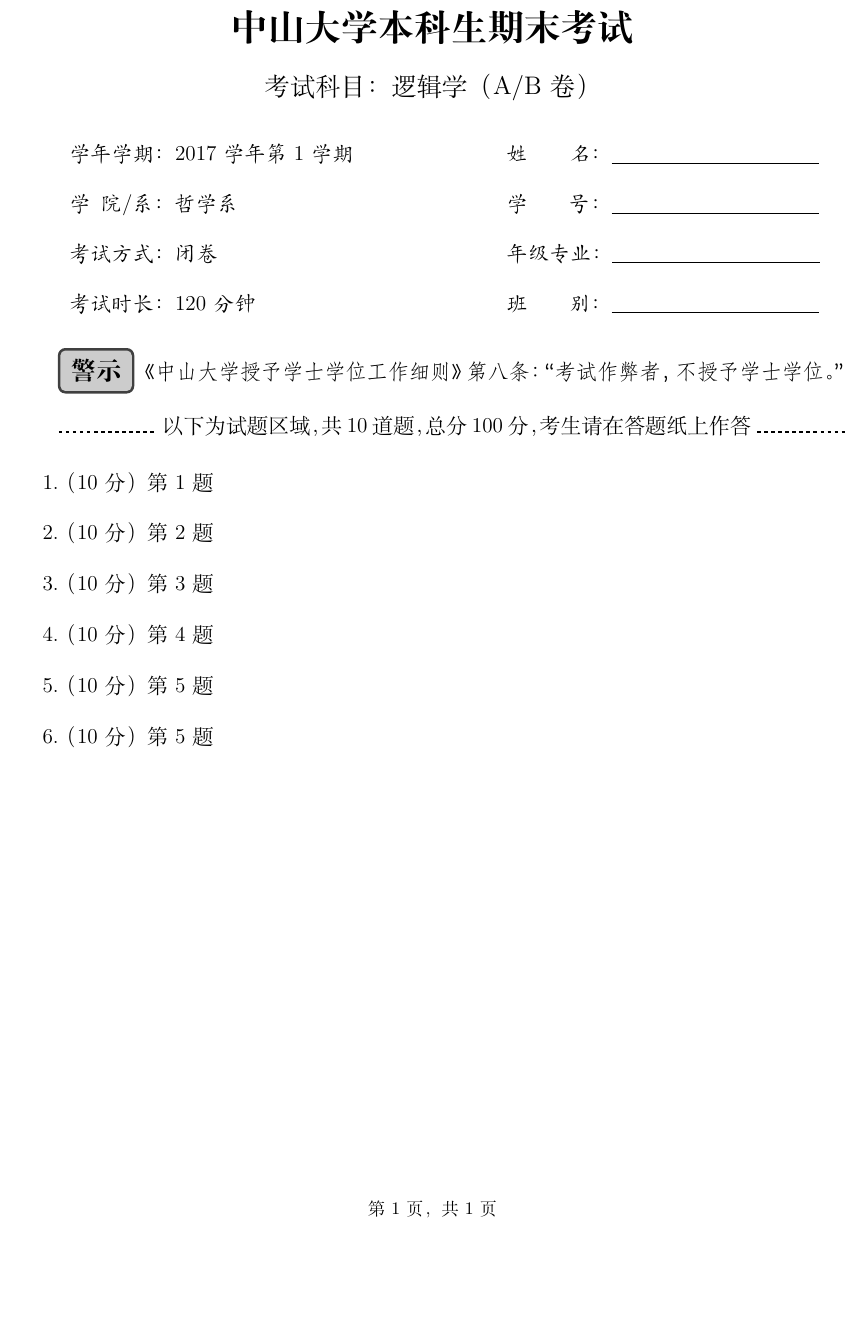
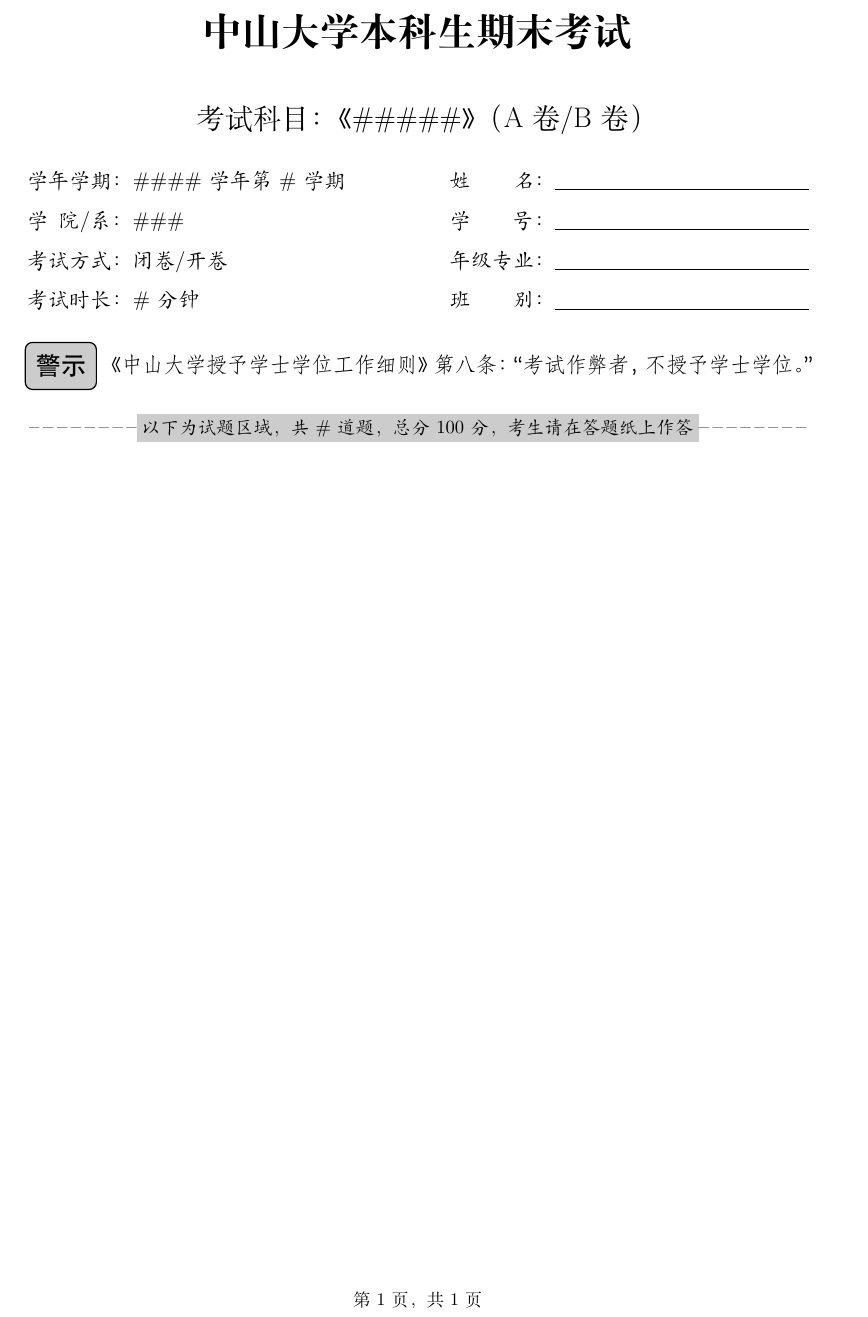
Before and after one commit to wxflogic/exam, a LaTeX problem sheet (finalexam_template.tex): part of the page, cut so that both start at the same text, the shorter picture padded with empty space. Compiled offline with XeLaTeX.

Commit message:
Update finalexam_template.tex
更新代码使得CTeX套件也能编译通过。

```diff
--- a/finalexam_template.tex
+++ b/finalexam_template.tex
@@ -23,7 +26,7 @@
 
 %---其他页页眉页脚---
 \pagestyle{fancy}
-\fancyhead[C]{{\footnotesize 中山大学本科生期末考试试卷}}
+\fancyhead[C]{{\footnotesize {\kaishu 中山大学本科生期末考试试卷}}}
 \fancyfoot[C]{{\footnotesize 第\thepage 页，共\pageref{LastPage} 页}}
 \renewcommand{\headrulewidth}{0pt}
 
@@ -35,39 +38,43 @@
 \thispagestyle{plain}
 
 \begin{center}
-\textbf{\LARGE{}中山大学本科生期末考试}
-\par\end{center}{\LARGE \par}
+\textbf{{\zihao{2} 中山大学本科生期末考试}}
+\end{center}
+
+\smallskip
 
 \begin{center}
-{\large{}考试科目：逻辑学（A/B卷）}
-\par\end{center}{\large \par}
+{\zihao{3} 考试科目：《\#\#\#\#\#》（A卷/B卷）}
+\end{center}
 
-{\kaishu%
-\begin{tabular}{>{\raggedright}m{0.5\textwidth}>{\raggedright}m{0.5\textwidth}}
-学年学期：2017学年第1学期 & 姓\hspace{2em}名：\underline{\hspace{10em}}\tabularnewline
-学\hspace{0.5em}院/系：哲学系 & 学\hspace{2em}号：\underline{\hspace{10em}}\tabularnewline
-考试方式：闭卷 & 年级专业：\underline{\hspace{10em}}\tabularnewline
-考试时长：120分钟 & 班\hspace{2em}别：\underline{\hspace{10em}}\tabularnewline
+{\kaishu
+\noindent\begin{tabular}{>{\raggedright}m{0.5\textwidth}>{\raggedright}m{0.5\textwidth}}
+学年学期：\#\#\#\#学年第\#学期 & 姓\hspace{2em}名：\underline{\hspace{12em}}\tabularnewline
+学\hspace{0.5em}院/系：\#\#\# & 学\hspace{2em}号：\underline{\hspace{12em}}\tabularnewline
+考试方式：闭卷/开卷 & 年级专业：\underline{\hspace{12em}}\tabularnewline
+考试时长：\#分钟 & 班\hspace{2em}别：\underline{\hspace{12em}}\tabularnewline
 \end{tabular}}
 
 \bigskip{}
 
-\noindent \hspace{2em}\tcbox[nobeforeafter,box align=base,left=3pt,right=3pt,top=2pt,bottom=2pt,colback=white!80!black]{\textbf{\large{}警示}}{\fangsong~《中山大学授予学士学位工作细则》第八条：“考试作弊者，不授予学士学位。”
-}
+\noindent\psscalebox{1.2 1.2} % Change this value to rescale the drawing.
+{
+\begin{pspicture}(0,-0.1)(1.2,0.4)
+\psframe[linecolor=black, linewidth=0.02, fillstyle=solid,fillcolor=myGrey, dimen=outer, framearc=0.3](1.2,0.4)(0.0,-0.4)
+\rput[c](0.6,0.0){{\heiti 警示}}
+\end{pspicture}
+}{\fangsong《中山大学授予学士学位工作细则》第八条：“考试作弊者，不授予学士学位。”}
 
-\bigskip{}
+\smallskip{}
 
-\hdashrule{5em}{1pt}{2pt}以下为试题区域，共10道题，总分100分，考生请在答题纸上作答\hdashrule{5em}{1pt}{2pt}
+\begin{center}
+\myDash\colorbox{myGrey}{\kaishu{\zihao{5} 以下为试题区域，共\#道题，总分100分，考生请在答题纸上作答}}\myDash
+\end{center}
+
 
 %===试题部分===%
 
-\begin{enumerate}
-\item （10分）第1题
-\item （10分）第2题
-\item （10分）第3题
-\item （10分）第4题
-\item （10分）第5题
-\item （10分）第5题
-\end{enumerate}
+
+
 
 \end{document}
```
Also changed, not shown: finalexam_template.tex (17 more changed lines).
